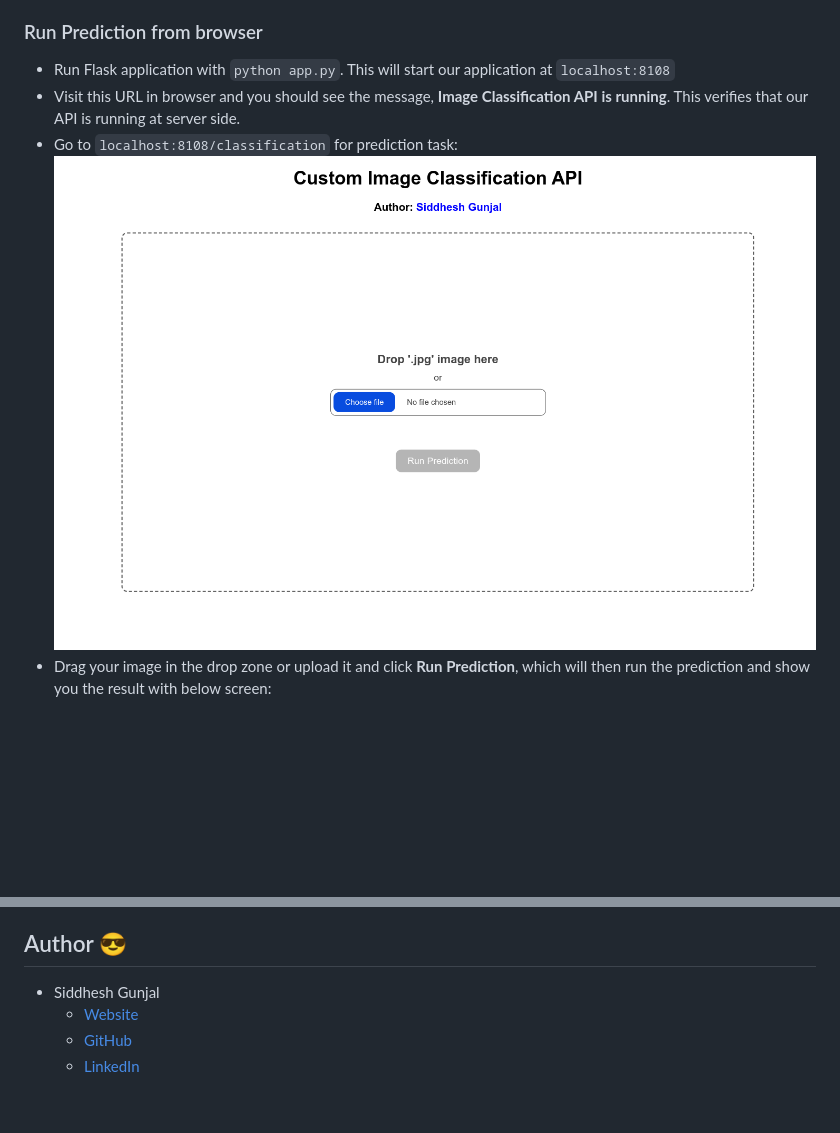
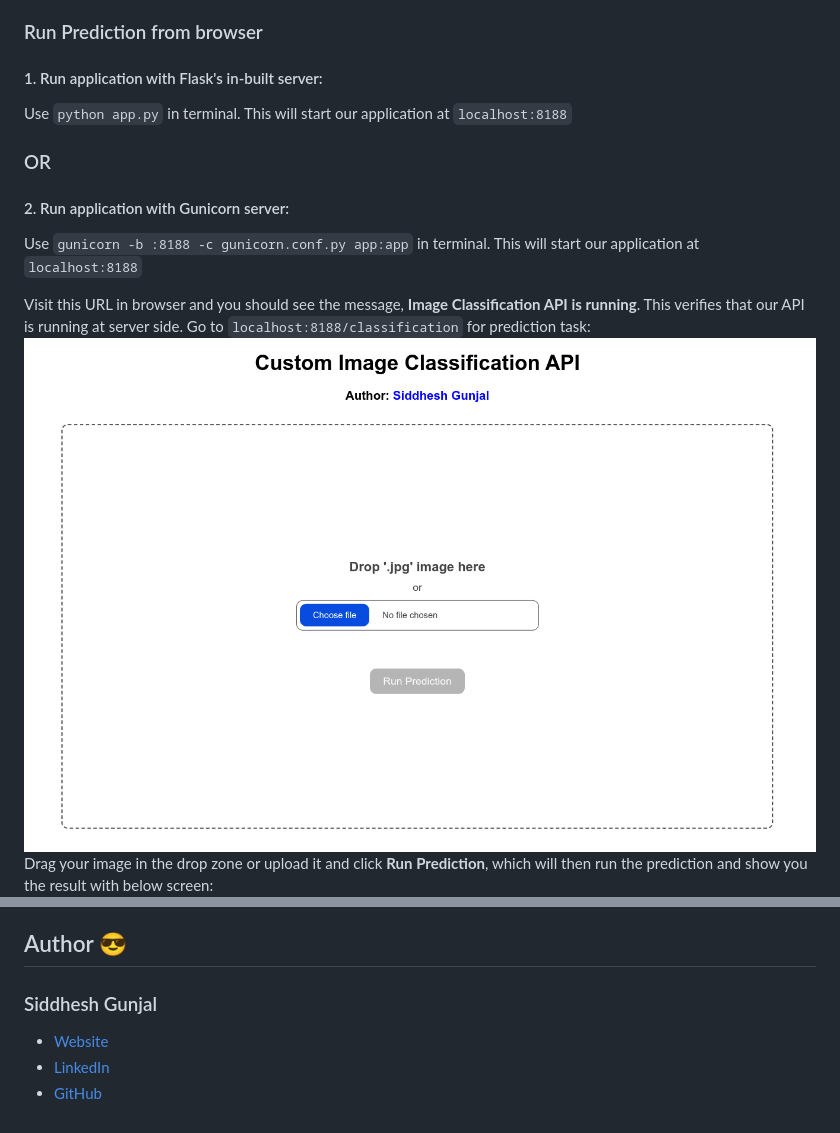
Before and after one commit to siddheshgunjal/TF-Image-Classifier-API, a Markdown page: README.md, 2 parts joined by grey strips. Rendered like a GitHub page; pictures changed too: screenshots/1.png; blank space fills up the shorter version.

Commit message:
added gunicorn config file

```diff
--- a/README.md
+++ b/README.md
@@ -37,11 +37,16 @@ Don't forget to :star: this repo!
 	* `weights.h5`: Updated weights of neural network after training
 
 ### Run Prediction from browser
-* Run Flask application with `python app.py`. This will start our application at `localhost:8108`
-* Visit this URL in browser and you should see the message, **Image Classification API is running**. This verifies that our API is running at server side.
-* Go to `localhost:8108/classification` for prediction task:
+#### 1. Run application with Flask's in-built server:
+Use `python app.py` in terminal. This will start our application at `localhost:8188`
+### OR
+#### 2. Run application with Gunicorn server:
+Use `gunicorn -b :8188 -c gunicorn.conf.py app:app` in terminal. This will start our application at `localhost:8188`
+
+Visit this URL in browser and you should see the message, **Image Classification API is running**. This verifies that our API is running at server side.
+Go to `localhost:8188/classification` for prediction task:
 ![classification page](./screenshots/1.png?raw=true)
-* Drag your image in the drop zone or upload it and click **Run Prediction**, which will then run the prediction and show you the result with below screen:
+Drag your image in the drop zone or upload it and click **Run Prediction**, which will then run the prediction and show you the result with below screen:
 ![classification-result page](./screenshots/2.png?raw=true)
 ![classification-result page](./screenshots/3.png?raw=true)
 
@@ -55,11 +60,10 @@ Contribution are the best way to keep this repo amazing :muscle:
 * If you want to contribute please refer [Contributor's Guide][gh-contrib] for how to contribute in a helpful and collaborative way :innocent:
 
 ## Author :sunglasses:
-* Siddhesh Gunjal
+### Siddhesh Gunjal
   * [Website][portfolio]
+  * [LinkedIn][linkedin]
   * [GitHub][github]
-  * [LinkedIn][linkedin]
-
 
 <!-- Markdown link -->
 [virtualenv]: https://docs.python.org/3/library/venv.html
```
Also changed, not shown: 2 other files.
